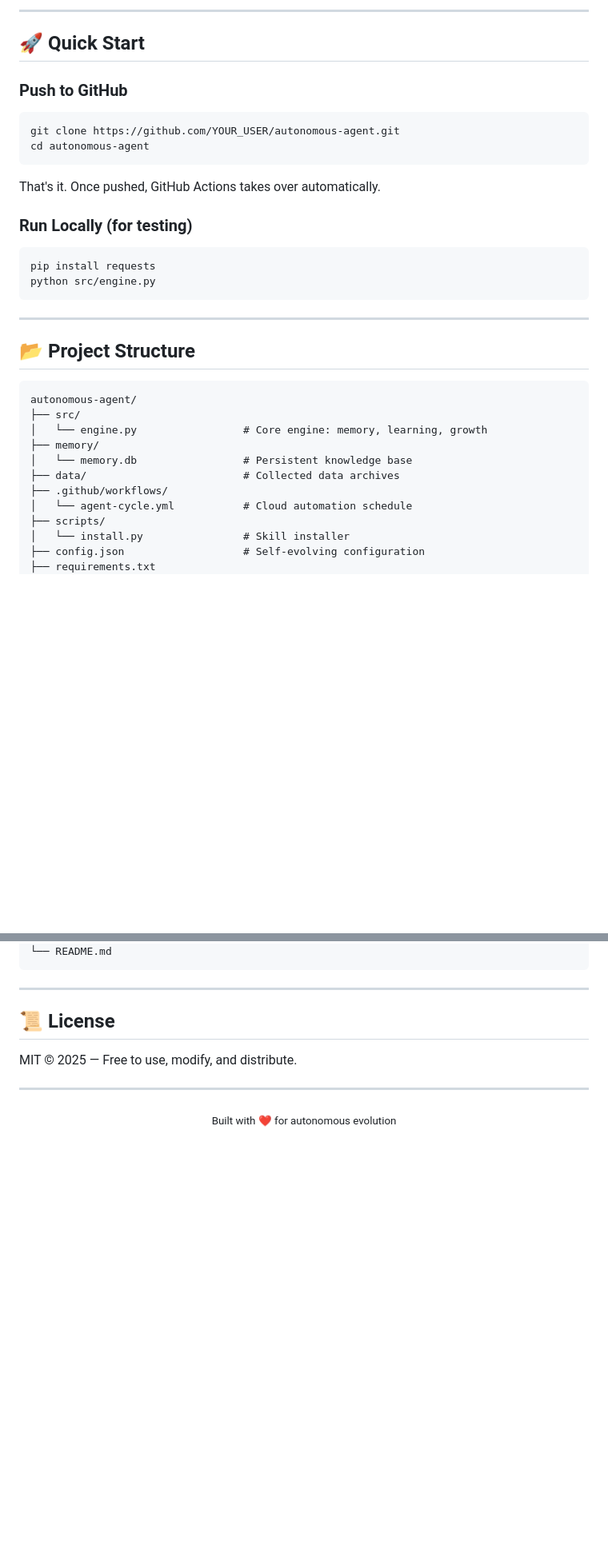
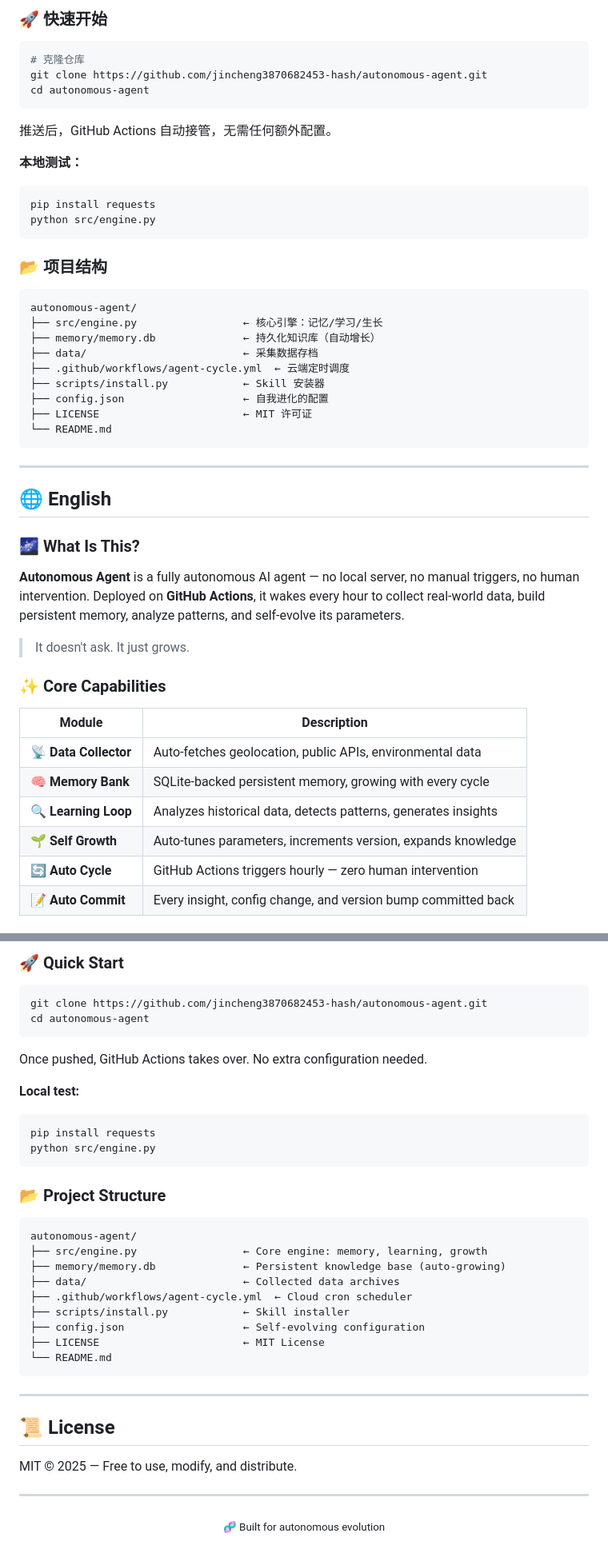
Before and after one commit to jincheng3870682453-hash/autonomous-agent, a Markdown page: README.md, 2 parts joined by grey strips. Shown at 80% size. GitHub-like rendering; blank space fills up the shorter version.

Commit message:
Bilingual README (zh/en) with Mermaid architecture diagram

````diff
--- a/README.md
+++ b/README.md
@@ -61,39 +66,54 @@
 ```
 
----
-
-## 🚀 Quick Start
-
-### Push to GitHub
+### 🚀 快速开始
 
 ```bash
-git clone https://github.com/YOUR_USER/autonomous-agent.git
+# 克隆仓库
+git clone https://github.com/jincheng3870682453-hash/autonomous-agent.git
 cd autonomous-agent
 ```
 
-That's it. Once pushed, GitHub Actions takes over automatically.
+推送后，GitHub Actions 自动接管，无需任何额外配置。
 
-### Run Locally (for testing)
+**本地测试：**
 
 ```bash
 pip install requests
 python src/engine.py
 ```
 
----
-
-## 📂 Project Structure
+### 📂 项目结构
 
 ```
 autonomous-agent/
-├── src/
-│   └── engine.py                 # Core engine: memory, learning, growth
-├── memory/
-│   └── memory.db                 # Persistent knowledge base
-├── data/                         # Collected data archives
-├── .github/workflows/
-│   └── agent-cycle.yml           # Cloud automation schedule
-├── scripts/
-│   └── install.py                # Skill installer
-├── config.json                   # Self-evolving configuration
-├── requirements.txt
+├── src/engine.py                 ← 核心引擎：记忆/学习/生长
+├── memory/memory.db              ← 持久化知识库（自动增长）
+├── data/                         ← 采集数据存档
+├── .github/workflows/agent-cycle.yml  ← 云端定时调度
+├── scripts/install.py            ← Skill 安装器
+├── config.json                   ← 自我进化的配置
+├── LICENSE                       ← MIT 许可证
+└── README.md
+```
+
+---
+
+## 🌐 English <a id="english"></a>
+
+### 🌌 What Is This?
+
+**Autonomous Agent** is a fully autonomous AI agent — no local server, no manual triggers, no human intervention. Deployed on **GitHub Actions**, it wakes every hour to collect real-world data, build persistent memory, analyze patterns, and self-evolve its parameters.
+
+> It doesn't ask. It just grows.
+
+### ✨ Core Capabilities
+
+| Module | Description |
+|--------|-------------|
+| 📡 **Data Collector** | Auto-fetches geolocation, public APIs, environmental data |
+| 🧠 **Memory Bank** | SQLite-backed persistent memory, growing with every cycle |
+| 🔍 **Learning Loop** | Analyzes historical data, detects patterns, generates insights |
+| 🌱 **Self Growth** | Auto-tunes parameters, increments version, expands knowledge |
+| 🔄 **Auto Cycle** | GitHub Actions triggers hourly — zero human intervention |
+| 📝 **Auto Commit** | Every insight, config change, and version bump committed back |
+
@@ -100,3 +152,30 @@ autonomous-agent/
+### 🚀 Quick Start
+
+```bash
+git clone https://github.com/jincheng3870682453-hash/autonomous-agent.git
+cd autonomous-agent
+```
+
+Once pushed, GitHub Actions takes over. No extra configuration needed.
+
+**Local test:**
+
+```bash
+pip install requests
+python src/engine.py
+```
+
+### 📂 Project Structure
+
+```
+autonomous-agent/
+├── src/engine.py                 ← Core engine: memory, learning, growth
+├── memory/memory.db              ← Persistent knowledge base (auto-growing)
+├── data/                         ← Collected data archives
+├── .github/workflows/agent-cycle.yml  ← Cloud cron scheduler
+├── scripts/install.py            ← Skill installer
+├── config.json                   ← Self-evolving configuration
+├── LICENSE                       ← MIT License
 └── README.md
 ```
 
@@ -109,5 +188,5 @@ MIT © 2025 — Free to use, modify, and distribute.
 ---
 
 <p align="center">
-  <sub>Built with ❤️ for autonomous evolution</sub>
+  <sub>🧬 Built for autonomous evolution</sub>
 </p>
````
Also changed, not shown: other parts of README.md (+83 -46 lines).
